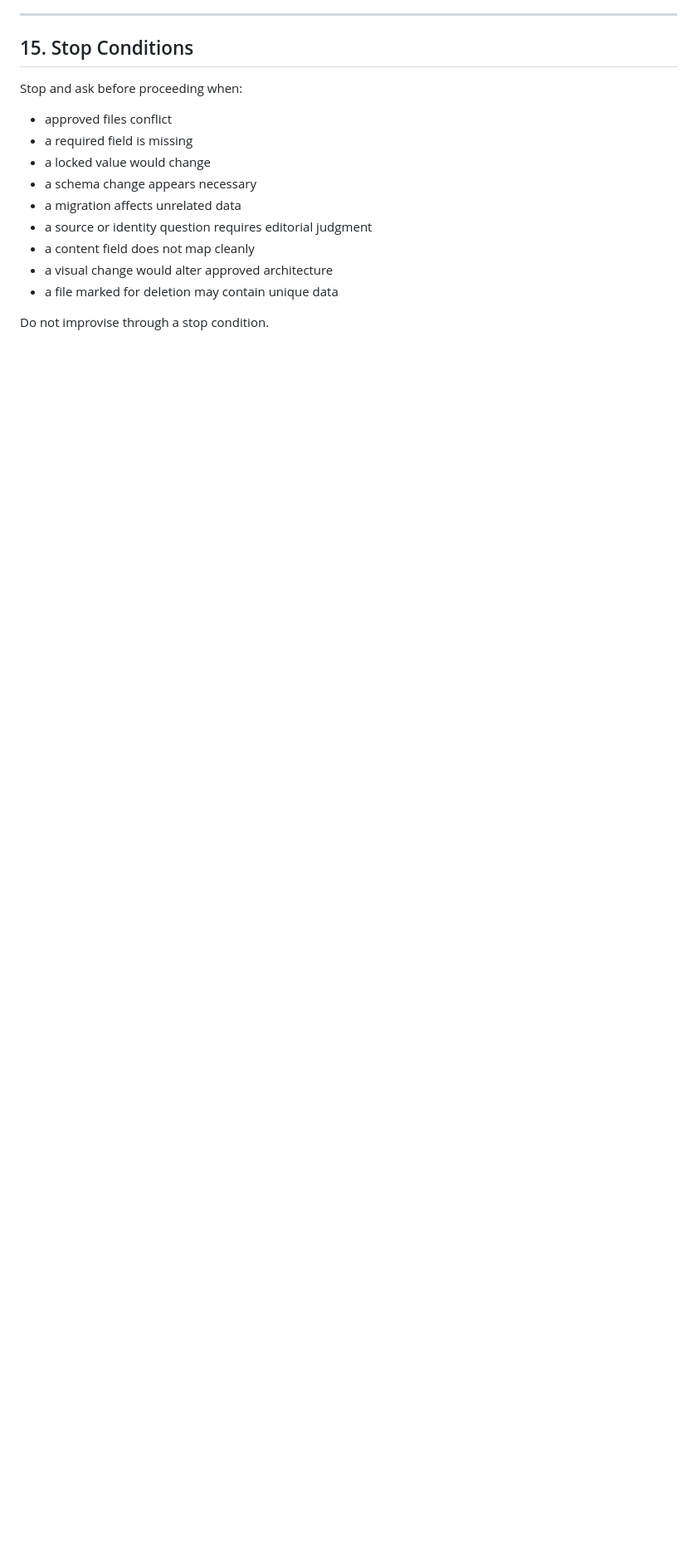
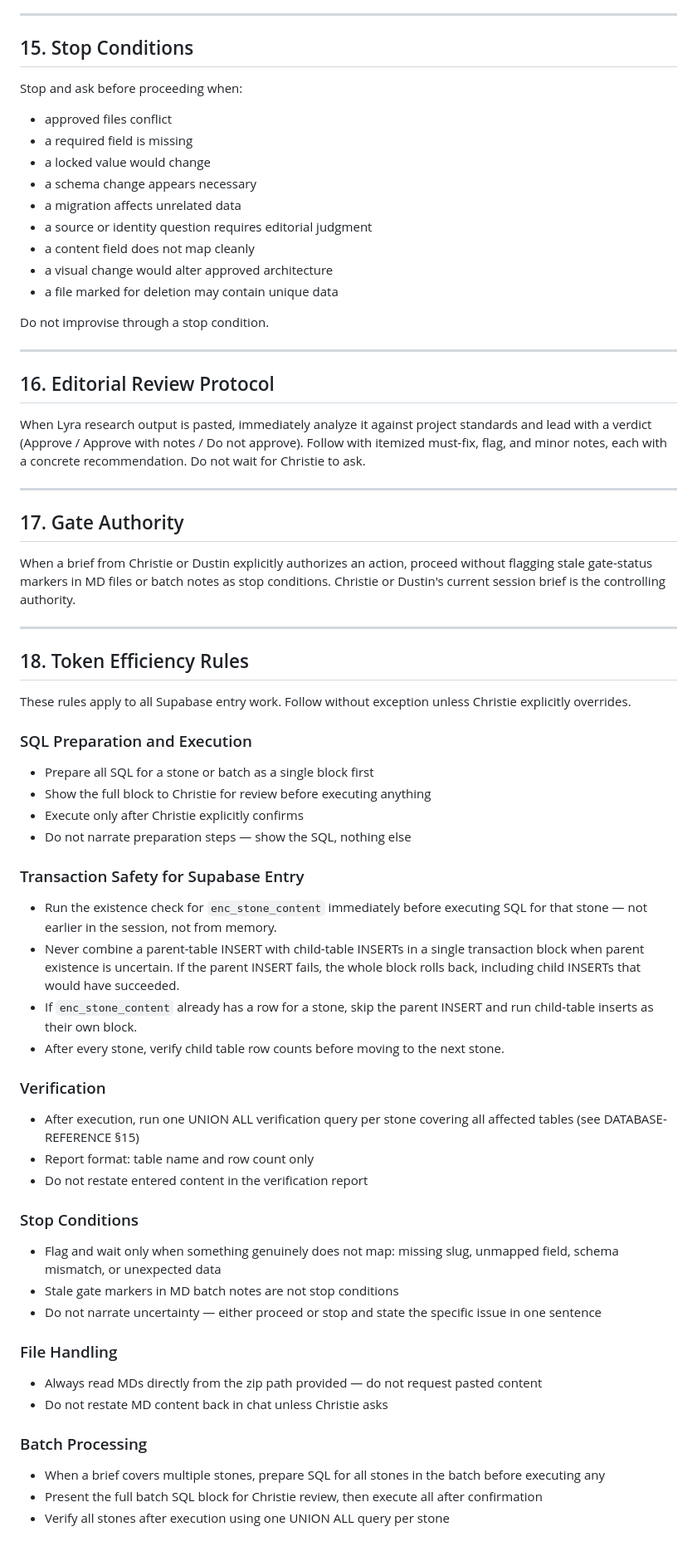
Before and after one commit to stillpointlapidary/stillpointlapidary, a Markdown page: CLAUDE.md, the part around the change. Shown at 83% size. Rendered like a GitHub page; blank space fills up the shorter version.

Commit message:
docs: update Gate Authority, Token Efficiency Rules, and DATABASE-REFERENCE §13
- CLAUDE.md §17: new Gate Authority section — session brief supersedes stale gate markers
- CLAUDE.md §18: expanded Token Efficiency Rules with SQL prep, transaction safety, verification, stop conditions, file handling, and batch processing
- DATABASE-REFERENCE §13: rewritten to reflect Christie/Dustin brief as controlling authority; clarifies no per-stone re-confirmation required once brief is active

Co-Authored-By: Claude Sonnet 4.6 <noreply@anthropic.com>

```diff
--- a/CLAUDE.md
+++ b/CLAUDE.md
@@ -525,3 +525,58 @@ Stop and ask before proceeding when:
 - a file marked for deletion may contain unique data
 
 Do not improvise through a stop condition.
+
+---
+
+## 16. Editorial Review Protocol
+
+When Lyra research output is pasted, immediately analyze it against project standards and lead with a verdict (Approve / Approve with notes / Do not approve). Follow with itemized must-fix, flag, and minor notes, each with a concrete recommendation. Do not wait for Christie to ask.
+
+---
+
+## 17. Gate Authority
+
+When a brief from Christie or Dustin explicitly authorizes an action, proceed without flagging stale gate-status markers in MD files or batch notes as stop conditions. Christie or Dustin's current session brief is the controlling authority.
+
+---
+
+## 18. Token Efficiency Rules
+
+These rules apply to all Supabase entry work. Follow without exception unless Christie explicitly overrides.
+
+### SQL Preparation and Execution
+
+- Prepare all SQL for a stone or batch as a single block first
+- Show the full block to Christie for review before executing anything
+- Execute only after Christie explicitly confirms
+- Do not narrate preparation steps — show the SQL, nothing else
+
+### Transaction Safety for Supabase Entry
+
+- Run the existence check for `enc_stone_content` immediately before executing SQL for that stone — not earlier in the session, not from memory.
+- Never combine a parent-table INSERT with child-table INSERTs in a single transaction block when parent existence is uncertain. If the parent INSERT fails, the whole block rolls back, including child INSERTs that would have succeeded.
+- If `enc_stone_content` already has a row for a stone, skip the parent INSERT and run child-table inserts as their own block.
+- After every stone, verify child table row counts before moving to the next stone.
+
+### Verification
+
+- After execution, run one UNION ALL verification query per stone covering all affected tables (see DATABASE-REFERENCE §15)
+- Report format: table name and row count only
+- Do not restate entered content in the verification report
+
+### Stop Conditions
+
+- Flag and wait only when something genuinely does not map: missing slug, unmapped field, schema mismatch, or unexpected data
+- Stale gate markers in MD batch notes are not stop conditions
+- Do not narrate uncertainty — either proceed or stop and state the specific issue in one sentence
+
+### File Handling
+
+- Always read MDs directly from the zip path provided — do not request pasted content
+- Do not restate MD content back in chat unless Christie asks
+
+### Batch Processing
+
+- When a brief covers multiple stones, prepare SQL for all stones in the batch before executing any
+- Present the full batch SQL block for Christie review, then execute all after confirmation
+- Verify all stones after execution using one UNION ALL query per stone
```
Also changed, not shown: 1 other file.
